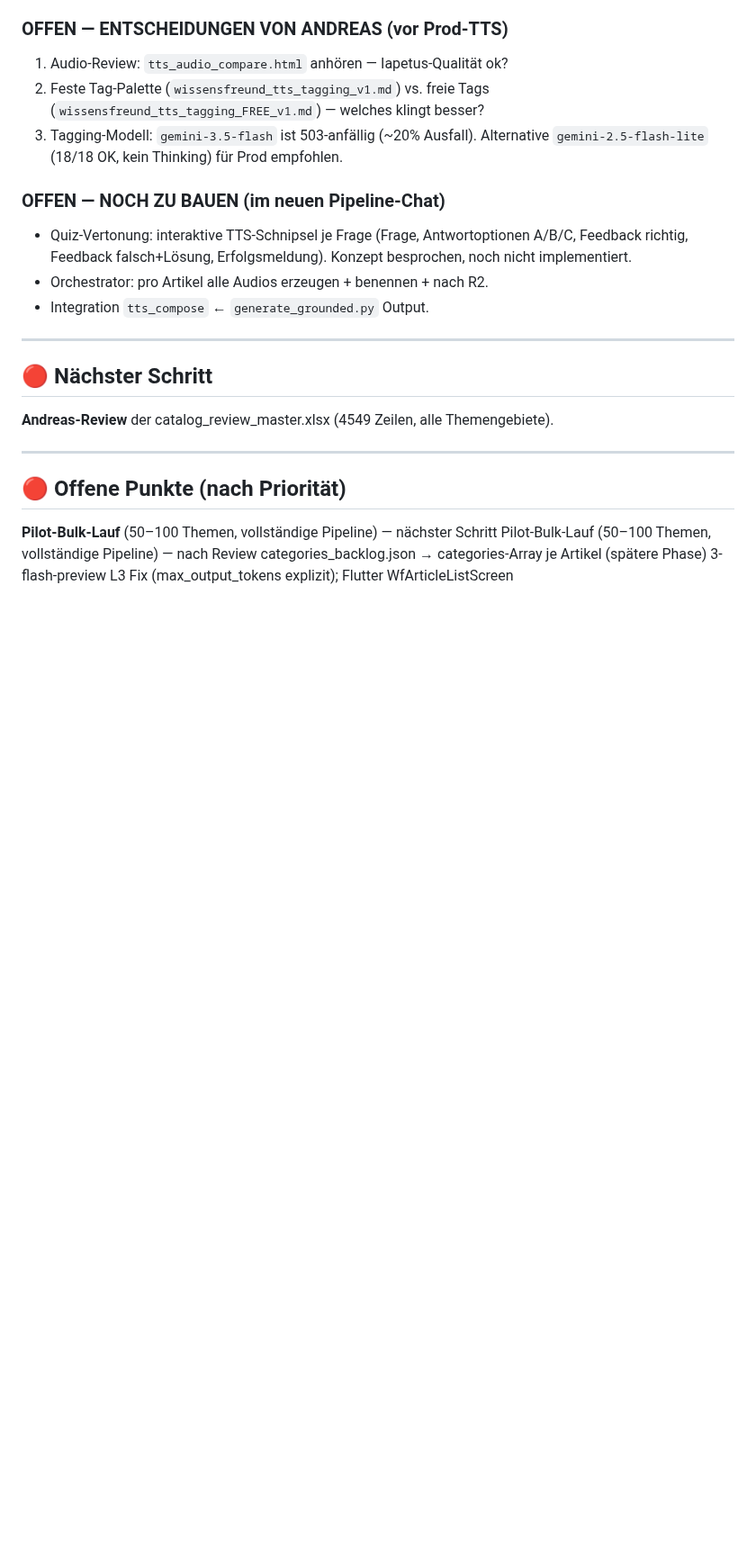
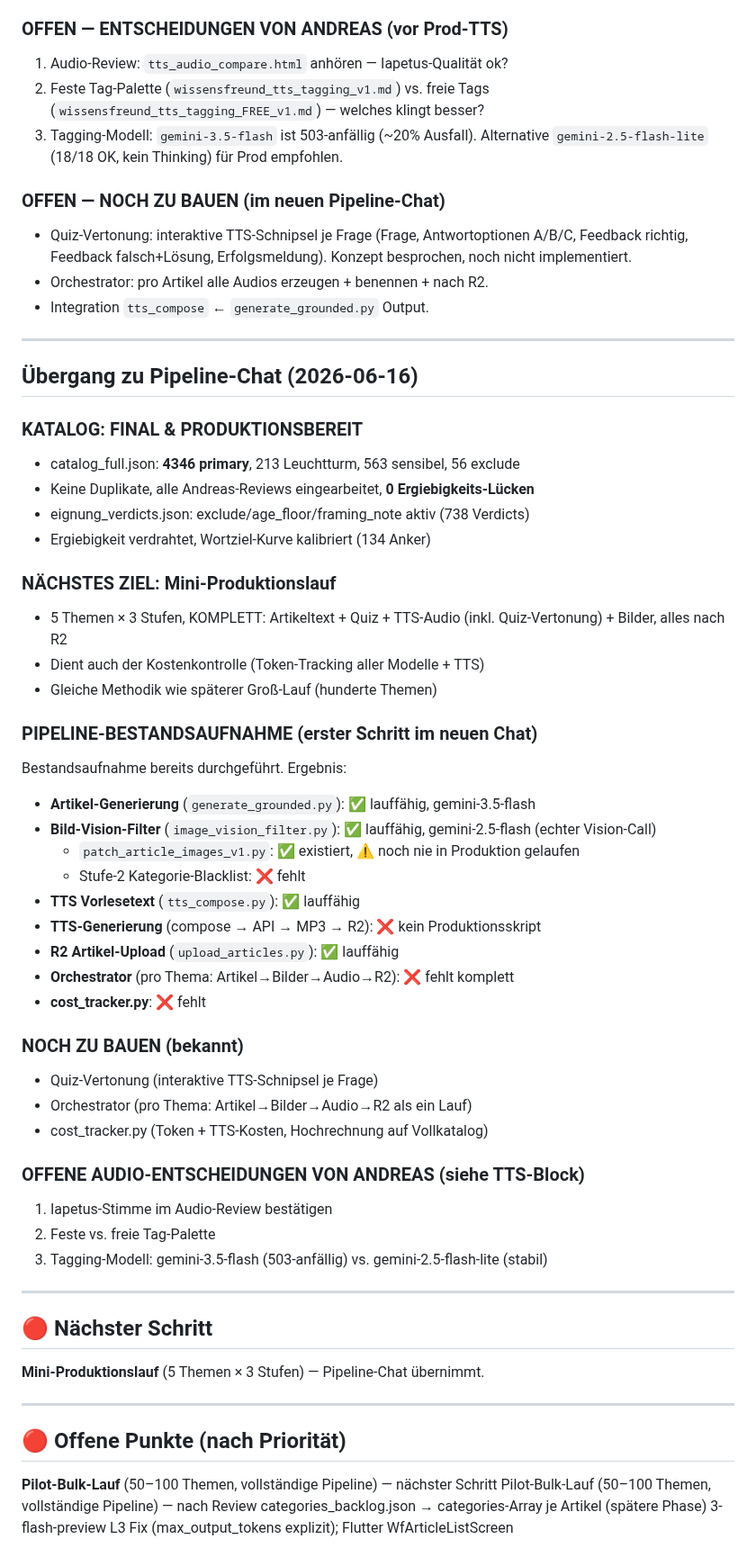
Before and after one commit to Vorlesefreund/wissensfreund, a Markdown page: STATUS.md, the part around one of its changes. Shown at 90% size. Rendered like a GitHub page; blank space fills up the shorter version.

Commit message:
Session-Abschluss Katalog-Chat: Übergang zu Pipeline-Chat dokumentiert

```diff
--- a/STATUS.md
+++ b/STATUS.md
@@ -245,9 +245,47 @@ Dateien dieser Session (alle committed): `tts_compose.py`, `tts_audio_compare.py
 
 ---
 
+## Übergang zu Pipeline-Chat (2026-06-16)
+
+### KATALOG: FINAL & PRODUKTIONSBEREIT
+- catalog_full.json: **4346 primary**, 213 Leuchtturm, 563 sensibel, 56 exclude
+- Keine Duplikate, alle Andreas-Reviews eingearbeitet, **0 Ergiebigkeits-Lücken**
+- eignung_verdicts.json: exclude/age_floor/framing_note aktiv (738 Verdicts)
+- Ergiebigkeit verdrahtet, Wortziel-Kurve kalibriert (134 Anker)
+
+### NÄCHSTES ZIEL: Mini-Produktionslauf
+- 5 Themen × 3 Stufen, KOMPLETT: Artikeltext + Quiz + TTS-Audio
+  (inkl. Quiz-Vertonung) + Bilder, alles nach R2
+- Dient auch der Kostenkontrolle (Token-Tracking aller Modelle + TTS)
+- Gleiche Methodik wie späterer Groß-Lauf (hunderte Themen)
+
+### PIPELINE-BESTANDSAUFNAHME (erster Schritt im neuen Chat)
+Bestandsaufnahme bereits durchgeführt. Ergebnis:
+- **Artikel-Generierung** (`generate_grounded.py`): ✅ lauffähig, gemini-3.5-flash
+- **Bild-Vision-Filter** (`image_vision_filter.py`): ✅ lauffähig, gemini-2.5-flash (echter Vision-Call)
+  - `patch_article_images_v1.py`: ✅ existiert, ⚠️ noch nie in Produktion gelaufen
+  - Stufe-2 Kategorie-Blacklist: ❌ fehlt
+- **TTS Vorlesetext** (`tts_compose.py`): ✅ lauffähig
+- **TTS-Generierung** (compose → API → MP3 → R2): ❌ kein Produktionsskript
+- **R2 Artikel-Upload** (`upload_articles.py`): ✅ lauffähig
+- **Orchestrator** (pro Thema: Artikel→Bilder→Audio→R2): ❌ fehlt komplett
+- **cost_tracker.py**: ❌ fehlt
+
+### NOCH ZU BAUEN (bekannt)
+- Quiz-Vertonung (interaktive TTS-Schnipsel je Frage)
+- Orchestrator (pro Thema: Artikel→Bilder→Audio→R2 als ein Lauf)
+- cost_tracker.py (Token + TTS-Kosten, Hochrechnung auf Vollkatalog)
+
+### OFFENE AUDIO-ENTSCHEIDUNGEN VON ANDREAS (siehe TTS-Block)
+1. Iapetus-Stimme im Audio-Review bestätigen
+2. Feste vs. freie Tag-Palette
+3. Tagging-Modell: gemini-3.5-flash (503-anfällig) vs. gemini-2.5-flash-lite (stabil)
+
+---
+
 ## 🔴 Nächster Schritt
 
-**Andreas-Review** der catalog_review_master.xlsx (4549 Zeilen, alle Themengebiete).
+**Mini-Produktionslauf** (5 Themen × 3 Stufen) — Pipeline-Chat übernimmt.
 
 ---
 
```
Also changed, not shown: other parts of STATUS.md (+1 -1 lines).
